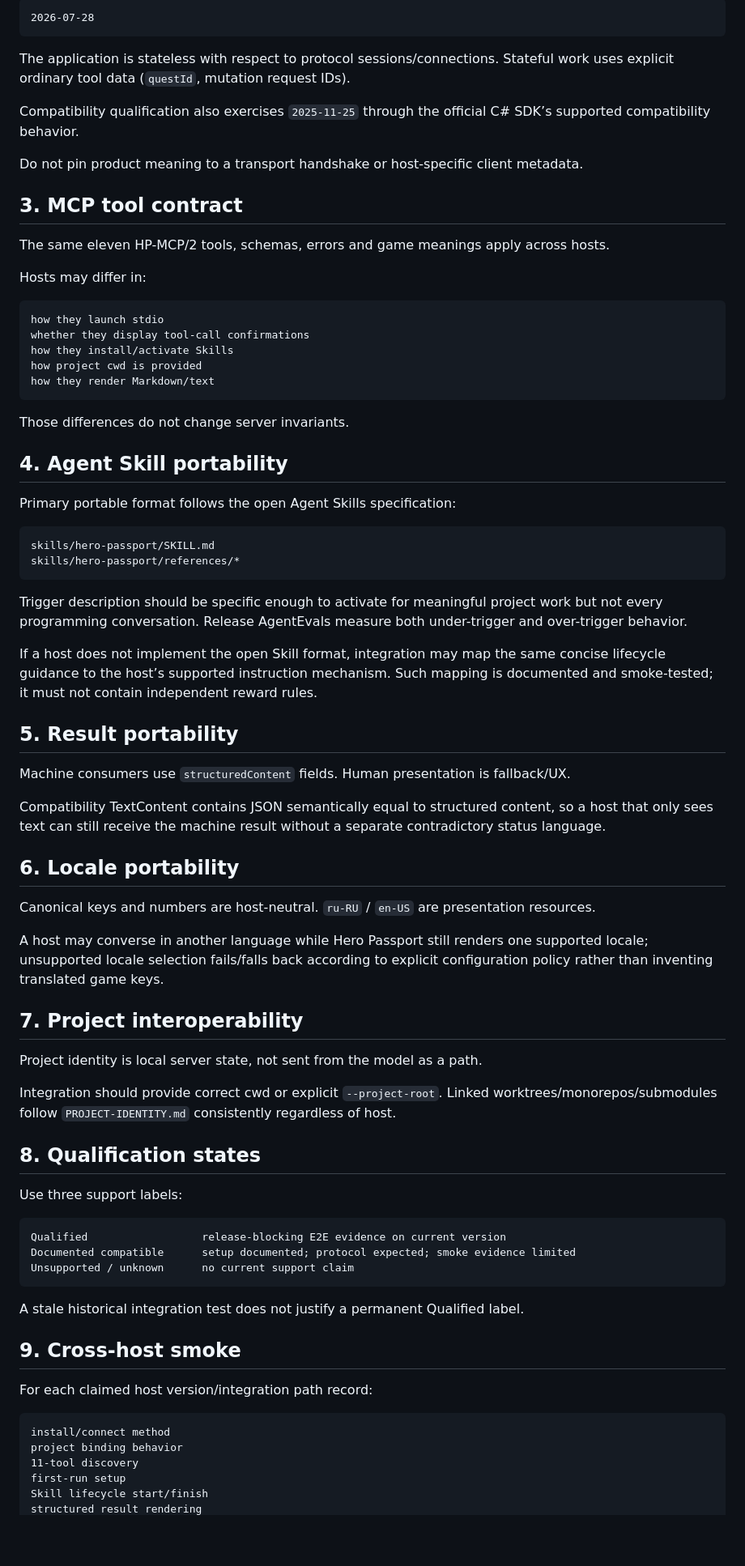
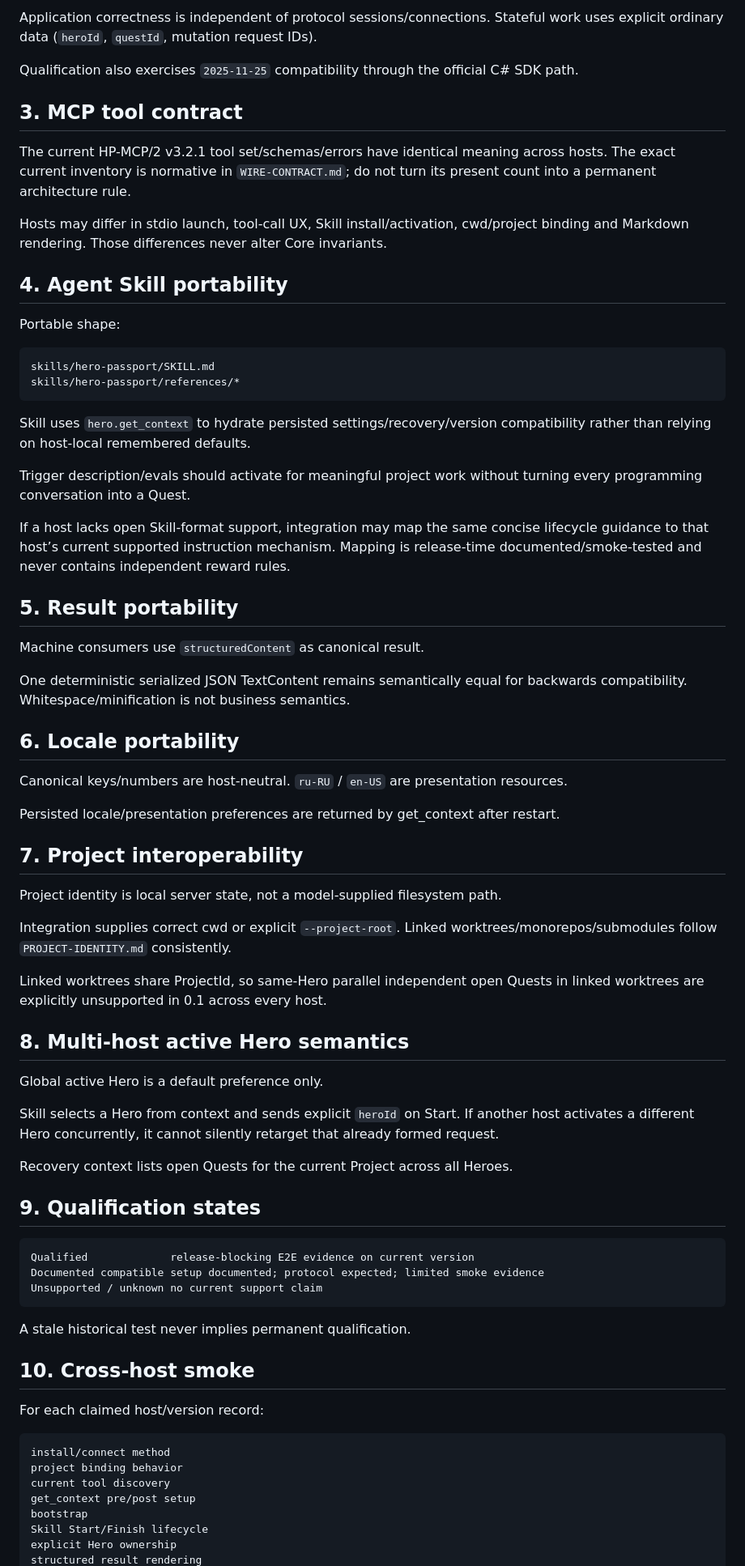
Before and after one commit to runtime-human/hero-passport, a Markdown page: docs/INTEROPERABILITY.md, the part around one of its changes. Shown at 81% size. Rendered like a GitHub page; blank space fills up the shorter version.

Commit message:
docs: align cross-host contract with get_context and CLI delete

````diff
--- a/docs/INTEROPERABILITY.md
+++ b/docs/INTEROPERABILITY.md
@@ -21,81 +21,77 @@ Preferred semantics:
 
-```text
-2026-07-28
-```
+Application correctness is independent of protocol sessions/connections. Stateful work uses explicit ordinary data (`heroId`, `questId`, mutation request IDs).
 
-The application is stateless with respect to protocol sessions/connections. Stateful work uses explicit ordinary tool data (`questId`, mutation request IDs).
-
-Compatibility qualification also exercises `2025-11-25` through the official C# SDK’s supported compatibility behavior.
-
-Do not pin product meaning to a transport handshake or host-specific client metadata.
+Qualification also exercises `2025-11-25` compatibility through the official C# SDK path.
 
 ## 3. MCP tool contract
 
-The same eleven HP-MCP/2 tools, schemas, errors and game meanings apply across hosts.
+The current HP-MCP/2 v3.2.1 tool set/schemas/errors have identical meaning across hosts. The exact current inventory is normative in `WIRE-CONTRACT.md`; do not turn its present count into a permanent architecture rule.
 
-Hosts may differ in:
-
-```text
-how they launch stdio
-whether they display tool-call confirmations
-how they install/activate Skills
-how project cwd is provided
-how they render Markdown/text
-```
-
-Those differences do not change server invariants.
+Hosts may differ in stdio launch, tool-call UX, Skill install/activation, cwd/project binding and Markdown rendering. Those differences never alter Core invariants.
 
 ## 4. Agent Skill portability
 
-Primary portable format follows the open Agent Skills specification:
+Portable shape:
 
 ```text
 skills/hero-passport/SKILL.md
 skills/hero-passport/references/*
 ```
 
-Trigger description should be specific enough to activate for meaningful project work but not every programming conversation. Release AgentEvals measure both under-trigger and over-trigger behavior.
+Skill uses `hero.get_context` to hydrate persisted settings/recovery/version compatibility rather than relying on host-local remembered defaults.
 
-If a host does not implement the open Skill format, integration may map the same concise lifecycle guidance to the host’s supported instruction mechanism. Such mapping is documented and smoke-tested; it must not contain independent reward rules.
+Trigger description/evals should activate for meaningful project work without turning every programming conversation into a Quest.
+
+If a host lacks open Skill-format support, integration may map the same concise lifecycle guidance to that host’s current supported instruction mechanism. Mapping is release-time documented/smoke-tested and never contains independent reward rules.
 
 ## 5. Result portability
 
-Machine consumers use `structuredContent` fields. Human presentation is fallback/UX.
+Machine consumers use `structuredContent` as canonical result.
 
-Compatibility TextContent contains JSON semantically equal to structured content, so a host that only sees text can still receive the machine result without a separate contradictory status language.
+One deterministic serialized JSON TextContent remains semantically equal for backwards compatibility. Whitespace/minification is not business semantics.
 
 ## 6. Locale portability
 
-Canonical keys and numbers are host-neutral. `ru-RU` / `en-US` are presentation resources.
+Canonical keys/numbers are host-neutral. `ru-RU` / `en-US` are presentation resources.
 
-A host may converse in another language while Hero Passport still renders one supported locale; unsupported locale selection fails/falls back according to explicit configuration policy rather than inventing translated game keys.
+Persisted locale/presentation preferences are returned by get_context after restart.
 
 ## 7. Project interoperability
 
-Project identity is local server state, not sent from the model as a path.
+Project identity is local server state, not a model-supplied filesystem path.
 
-Integration should provide correct cwd or explicit `--project-root`. Linked worktrees/monorepos/submodules follow `PROJECT-IDENTITY.md` consistently regardless of host.
+Integration supplies correct cwd or explicit `--project-root`. Linked worktrees/monorepos/submodules follow `PROJECT-IDENTITY.md` consistently.
 
-## 8. Qualification states
+Linked worktrees share ProjectId, so same-Hero parallel independent open Quests in linked worktrees are explicitly unsupported in 0.1 across every host.
 
-Use three support labels:
+## 8. Multi-host active Hero semantics
+
+Global active Hero is a default preference only.
+
+Skill selects a Hero from context and sends explicit `heroId` on Start. If another host activates a different Hero concurrently, it cannot silently retarget that already formed request.
+
+Recovery context lists open Quests for the current Project across all Heroes.
+
+## 9. Qualification states
 
 ```text
-Qualified                  release-blocking E2E evidence on current version
-Documented compatible      setup documented; protocol expected; smoke evidence limited
-Unsupported / unknown      no current support claim
+Qualified             release-blocking E2E evidence on current version
+Documented compatible setup documented; protocol expected; limited smoke evidence
+Unsupported / unknown no current support claim
 ```
 
-A stale historical integration test does not justify a permanent Qualified label.
+A stale historical test never implies permanent qualification.
 
-## 9. Cross-host smoke
+## 10. Cross-host smoke
 
-For each claimed host version/integration path record:
+For each claimed host/version record:
 
 ```text
 install/connect method
 project binding behavior
-11-tool discovery
-first-run setup
-Skill lifecycle start/finish
+current tool discovery
+get_context pre/post setup
+bootstrap
+Skill Start/Finish lifecycle
+explicit Hero ownership
 structured result rendering
````
Also changed, not shown: other parts of docs/INTEROPERABILITY.md (+10 -17 lines).
